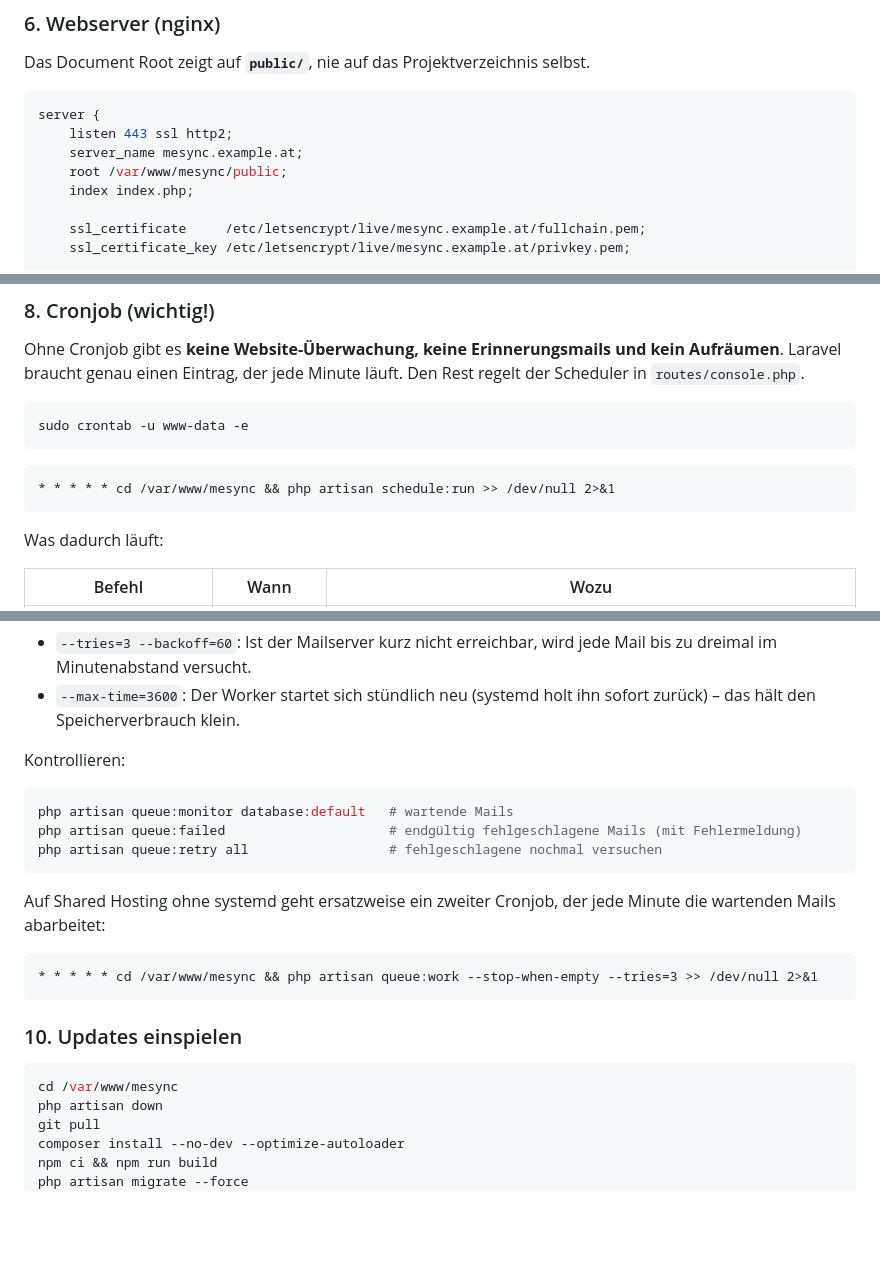
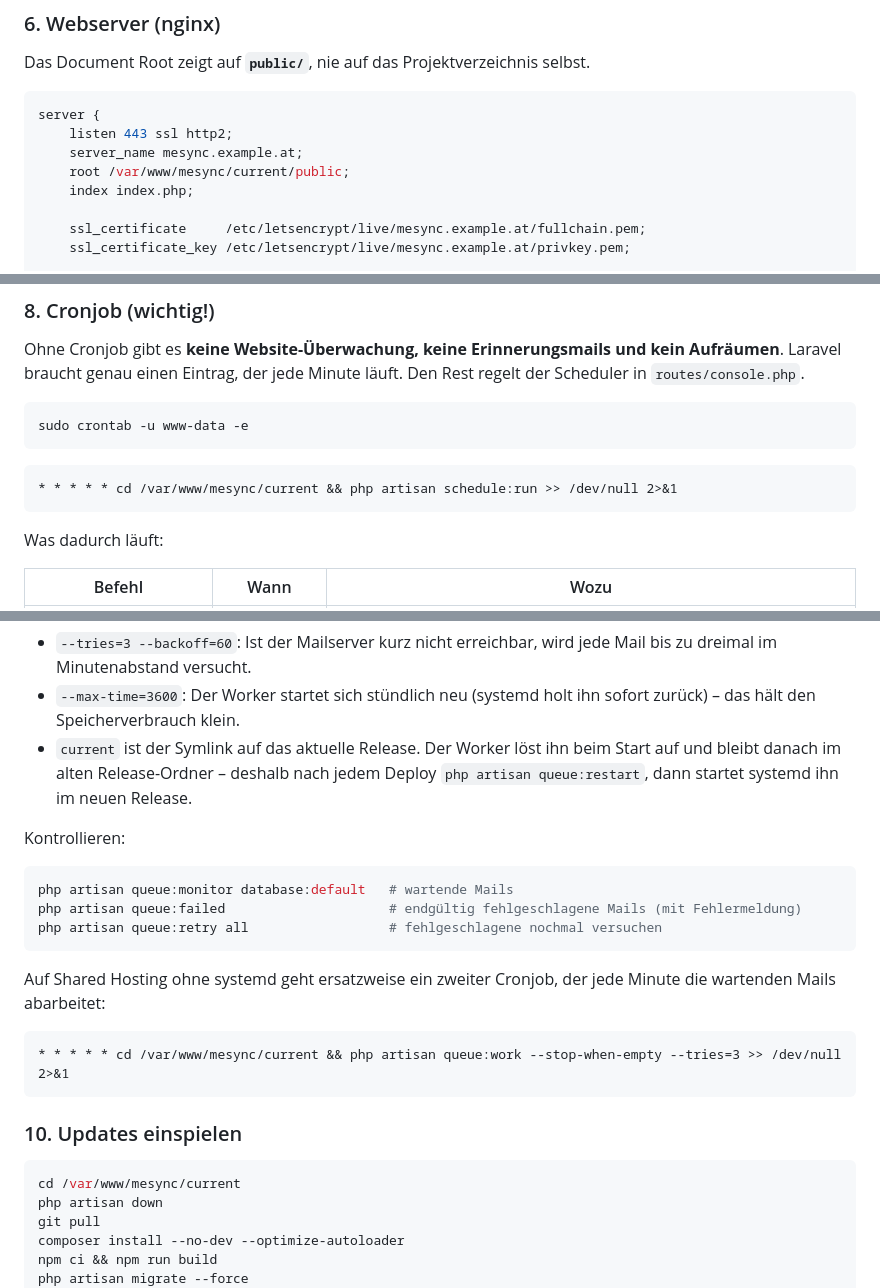
Before and after one commit to Korbe/meSync, a Markdown page: README.md, 3 parts joined by grey strips. Drawn GitHub-style; blank space fills up the shorter version.

````diff
--- a/README.md
+++ b/README.md
@@ -136,7 +136,7 @@ Das Document Root zeigt auf **`public/`**, nie auf das Projektverzeichnis selbst
 server {
     listen 443 ssl http2;
     server_name mesync.example.at;
-    root /var/www/mesync/public;
+    root /var/www/mesync/current/public;
     index index.php;
 
     ssl_certificate     /etc/letsencrypt/live/mesync.example.at/fullchain.pem;
@@ -197,7 +197,7 @@ sudo crontab -u www-data -e
 ```
 
 ```cron
-* * * * * cd /var/www/mesync && php artisan schedule:run >> /dev/null 2>&1
+* * * * * cd /var/www/mesync/current && php artisan schedule:run >> /dev/null 2>&1
 ```
 
 Was dadurch läuft:
@@ -252,6 +252,7 @@ sudo systemctl status mesync-queue      # muss "active (running)" zeigen
 
 - `--tries=3 --backoff=60`: Ist der Mailserver kurz nicht erreichbar, wird jede Mail bis zu dreimal im Minutenabstand versucht.
 - `--max-time=3600`: Der Worker startet sich stündlich neu (systemd holt ihn sofort zurück) – das hält den Speicherverbrauch klein.
+- `current` ist der Symlink auf das aktuelle Release. Der Worker löst ihn beim Start auf und bleibt danach im alten Release-Ordner – deshalb nach jedem Deploy `php artisan queue:restart`, dann startet systemd ihn im neuen Release.
 
 Kontrollieren:
 
@@ -264,13 +265,13 @@ php artisan queue:retry all                  # fehlgeschlagene nochmal versuchen
 Auf Shared Hosting ohne systemd geht ersatzweise ein zweiter Cronjob, der jede Minute die wartenden Mails abarbeitet:
 
 ```cron
-* * * * * cd /var/www/mesync && php artisan queue:work --stop-when-empty --tries=3 >> /dev/null 2>&1
+* * * * * cd /var/www/mesync/current && php artisan queue:work --stop-when-empty --tries=3 >> /dev/null 2>&1
 ```
 
 ### 10. Updates einspielen
 
 ```bash
-cd /var/www/mesync
+cd /var/www/mesync/current
 php artisan down
 git pull
 composer install --no-dev --optimize-autoloader
````
Also changed, not shown: other parts of README.md (+1 -1 lines).
